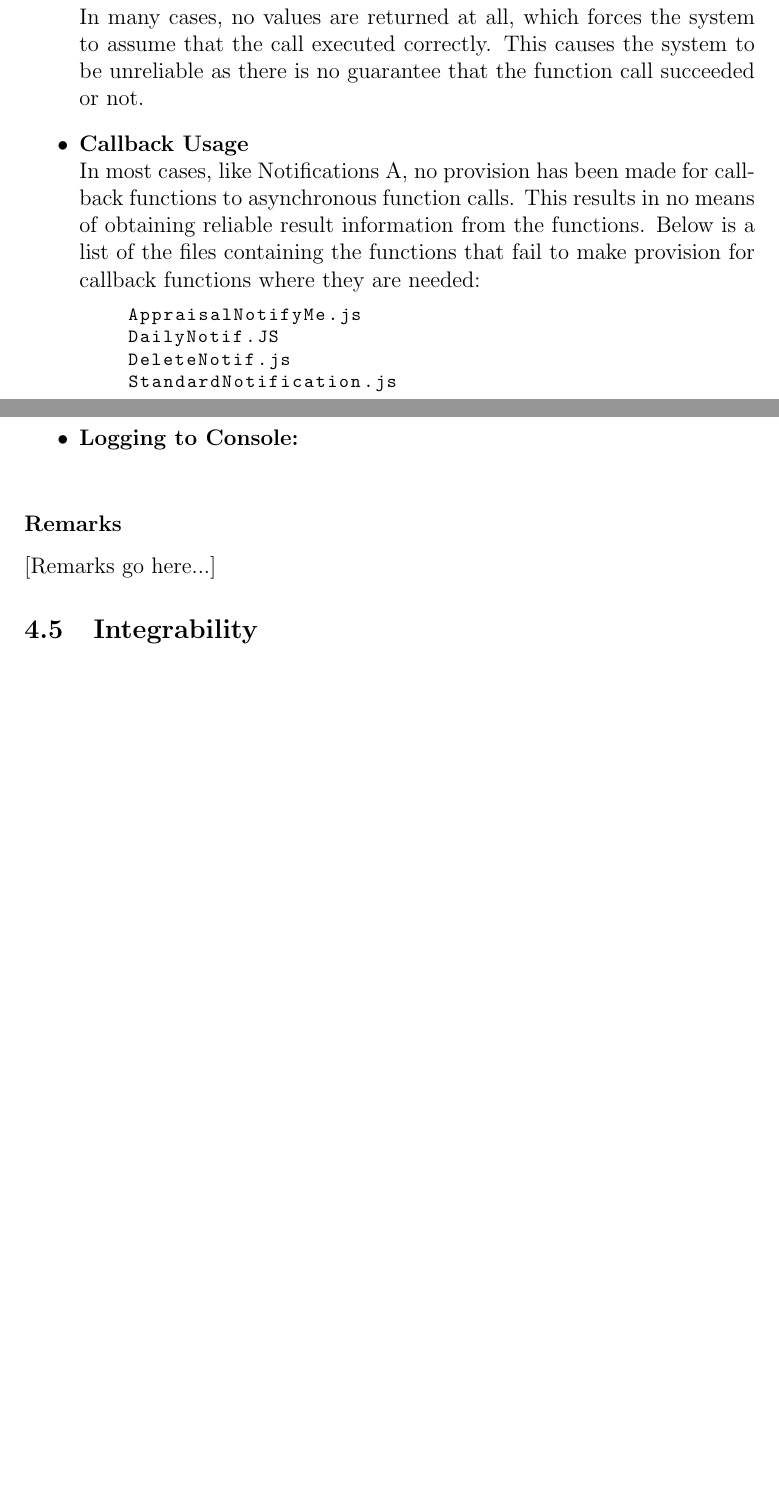
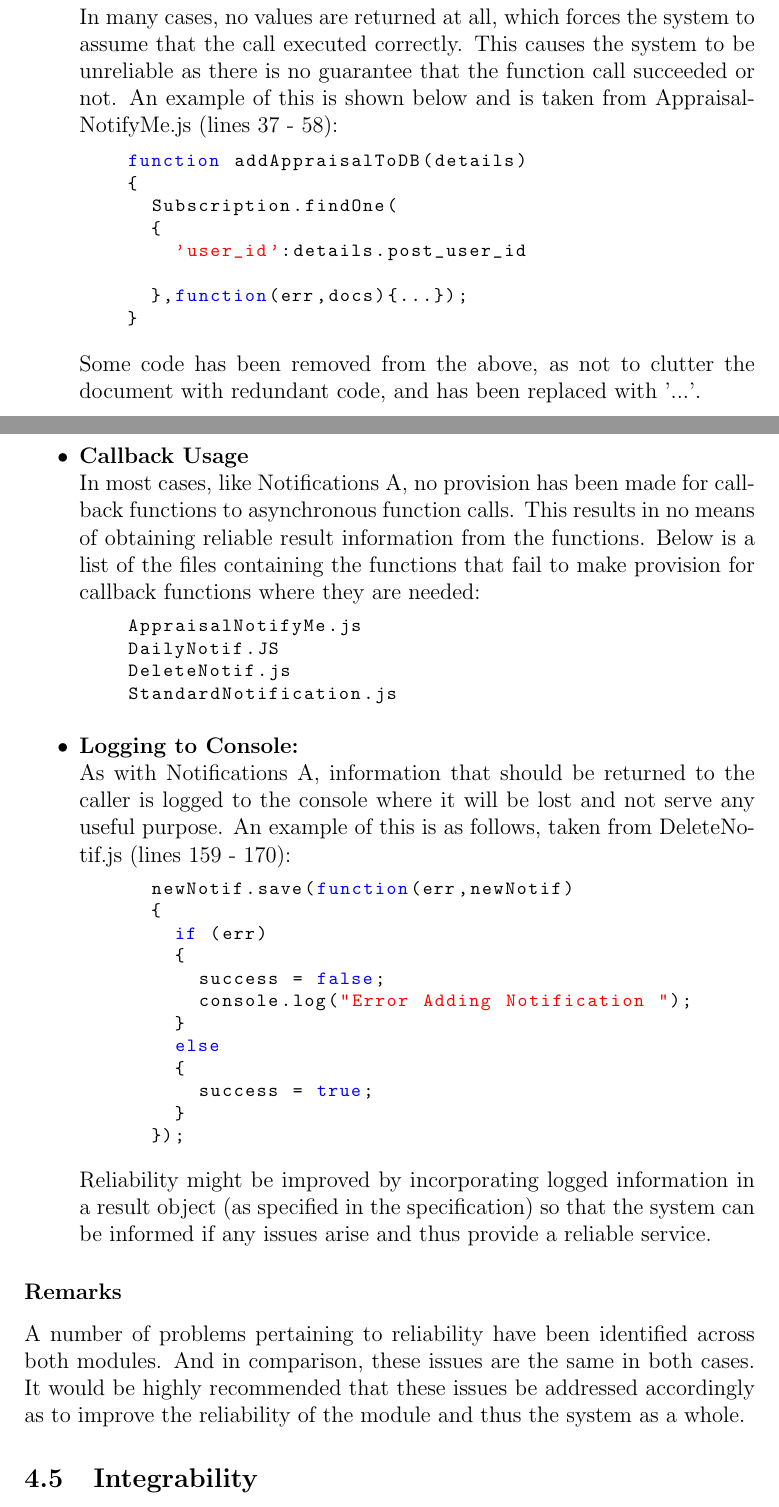
Before and after one commit to DianMarx/notificationTesting, a LaTeX document (Testing.tex, which reads NonFunctional/Reliability.tex): two parts of pages 7 and 8 of 8, joined at a grey line, cut so that both start at the same text, the shorter picture padded with empty space. Compiled offline with pdfLaTeX.

Commit message:
Completed the section on reliability.

```diff
--- a/NonFunctional/Reliability.tex
+++ b/NonFunctional/Reliability.tex
@@ -50,7 +50,18 @@ Below are some of the issues that could be identified in the module provided by
 Below are discussed some of the issues identified, in terms of reliability, for the Notifications B module.
 \begin{itemize}
 	\item \textbf{Function Return Values:}\newline
-	In many cases, no values are returned at all, which forces the system to assume that the call executed correctly. This causes the system to be unreliable as there is no guarantee that the function call succeeded or not.
+	In many cases, no values are returned at all, which forces the system to assume that the call executed correctly. This causes the system to be unreliable as there is no guarantee that the function call succeeded or not. An example of this is shown below and is taken from AppraisalNotifyMe.js (lines 37 - 58):
+		\begin{lstlisting}
+		function addAppraisalToDB(details)
+		{
+			Subscription.findOne(
+			{
+				'user_id':details.post_user_id
+
+			},function(err,docs){...});
+		}
+		\end{lstlisting}
+	Some code has been removed from the above, as not to clutter the document with redundant code, and has been replaced with '...'.
 	\item \textbf{Callback Usage}\newline
 	In most cases, like Notifications A, no provision has been made for callback functions to asynchronous function calls. This results in no means of obtaining reliable result information from the functions. Below is a list of the files containing the functions that fail to make provision for callback functions where they are needed:
 		\begin{lstlisting}
@@ -60,6 +71,23 @@ Below are discussed some of the issues identified, in terms of reliability, for
 		StandardNotification.js
 		\end{lstlisting}
 	\item \textbf{Logging to Console:}\newline
+	As with Notifications A, information that should be returned to the caller is logged to the console where it will be lost and not serve any useful purpose.
+	An example of this is as follows, taken from DeleteNotif.js (lines 159 - 170):
+		\begin{lstlisting}
+			newNotif.save(function(err,newNotif)
+			{
+				if (err)
+				{
+					success = false;
+					console.log("Error Adding Notification ");
+				}
+				else
+				{
+					success = true;
+				}
+			});
+		\end{lstlisting}
+	Reliability might be improved by incorporating logged information in a result object (as specified in the specification) so that the system can be informed if any issues arise and thus provide a reliable service.
 \end{itemize}
 \subsubsection*{Remarks}
-[Remarks go here...]
+A number of problems pertaining to reliability have been identified across both modules. And in comparison, these issues are the same in both cases. It would be highly recommended that these issues be addressed accordingly as to improve the reliability of the module and thus the system as a whole.
```
